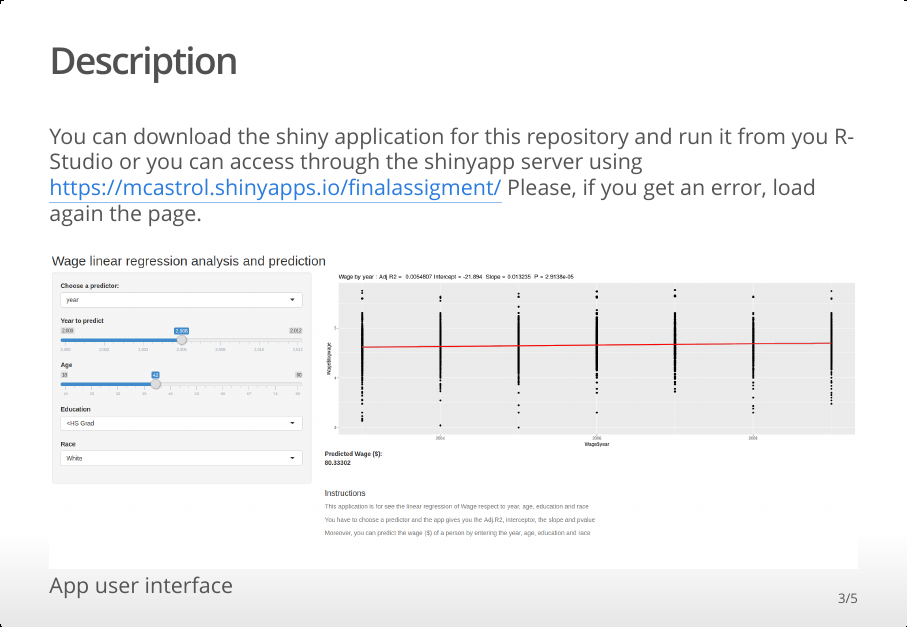
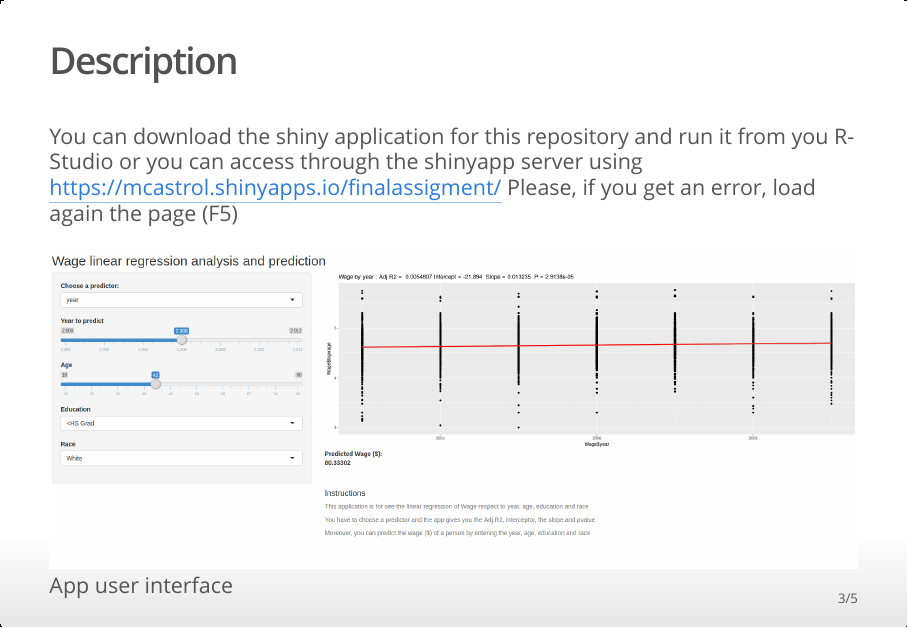
Before and after one commit to mcastrol/dataProductFinalAssignment, an R Markdown document (WageLinearRegressionAnalysisAndPrediction.Rmd): page 3 of 5. The pictures show the output file WageLinearRegressionAnalysisAndPrediction.html that the author committed with the source, opened offline.

Commit message:
add more instructions

````diff
--- a/WageLinearRegressionAnalysisAndPrediction.Rmd
+++ b/WageLinearRegressionAnalysisAndPrediction.Rmd
@@ -23,7 +23,7 @@ Moreover, you can predict the wage ($) of a person by entering the year, age, ed
 
 You can download the shiny application for this repository and run it from you R-Studio or you can
 access through the shinyapp server using https://mcastrol.shinyapps.io/finalassigment/
-Please, if you get an error, load again the page.
+Please, if you get an error, load again the page (F5)
 
 ```{r, echo=FALSE, fig.cap="App user interface", out.width = '100%'}
 knitr::include_graphics("DPA.png")
````
Also changed, not shown: WageLinearRegressionAnalysisAndPrediction.html.
